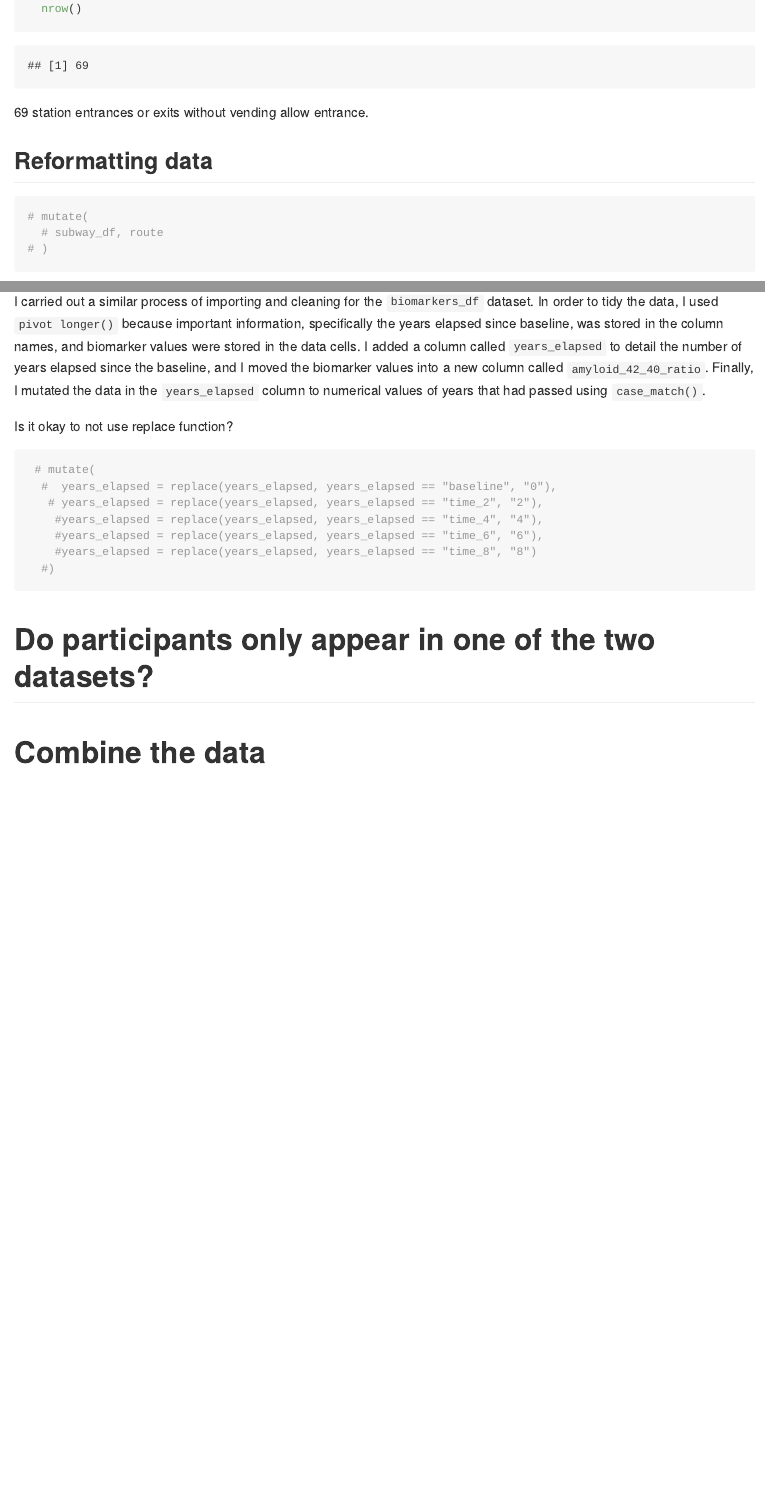
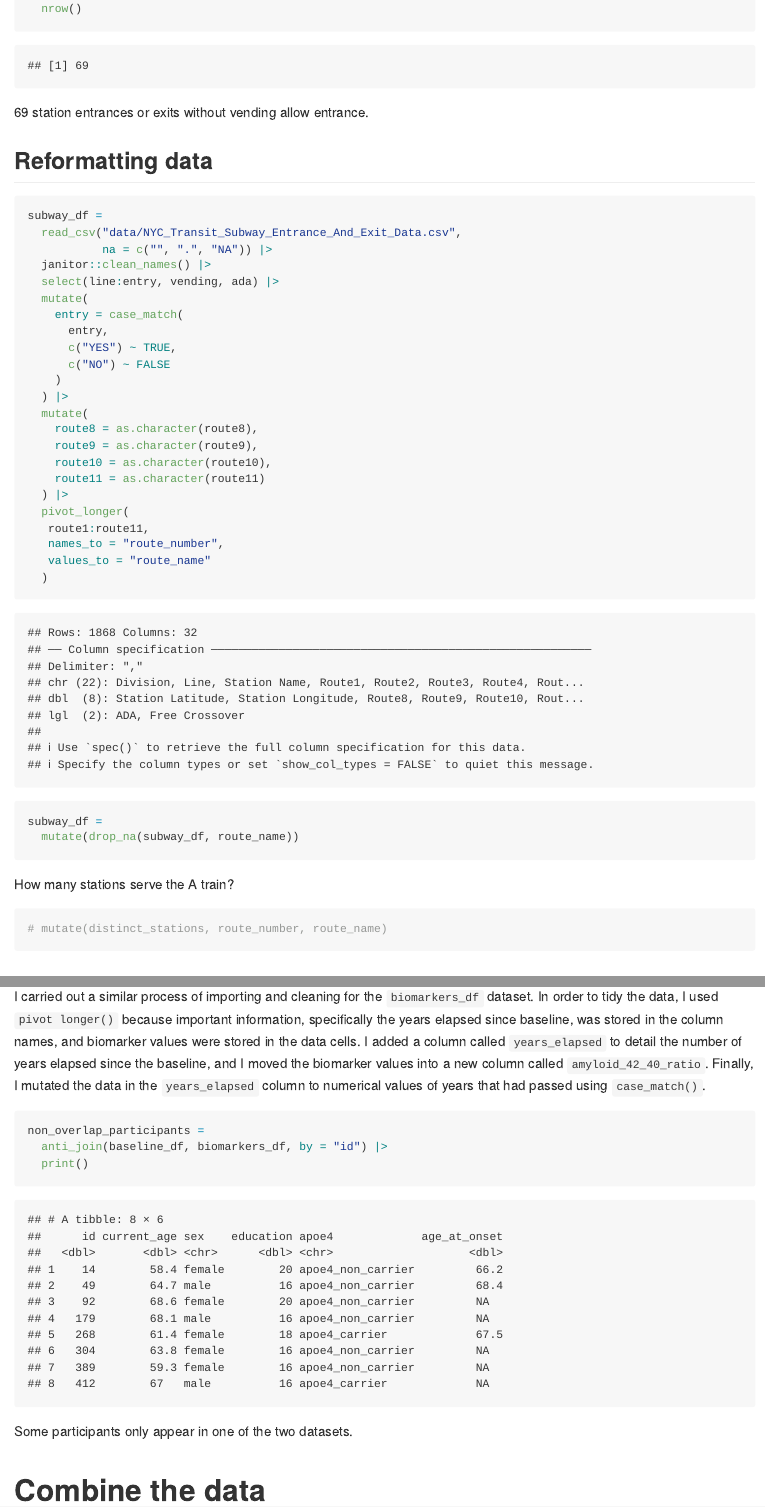
Before and after one commit to EmmaEJohnston/p8105_hw2_eej2124, an R Markdown document (p8105_hw2_eej2124.Rmd): the page in a window 1100 px wide, from 2360 px down before the commit and from 1950 px down after it, so that both start at the same text, and a second part further down, joined at a grey line. The pictures show the output file p8105_hw2_eej2124.md that the author committed with the source, drawn offline in the style of GitHub; long lines of code are wrapped.

Commit message:
finishing up problem 1, anti_join in problem 3

````diff
--- a/p8105_hw2_eej2124.Rmd
+++ b/p8105_hw2_eej2124.Rmd
@@ -70,11 +59,38 @@ filter(subway_df, vending == "NO", entry == "TRUE") |>
 
 ## Reformatting data
 ```{r}
-# mutate(
-  # subway_df, route
-# )
+subway_df =
+  read_csv("data/NYC_Transit_Subway_Entrance_And_Exit_Data.csv",
+           na = c("", ".", "NA")) |>
+  janitor::clean_names() |>
+  select(line:entry, vending, ada) |>
+  mutate(
+    entry = case_match(
+      entry,
+      c("YES") ~ TRUE,
+      c("NO") ~ FALSE
+    )
+  ) |>
+  mutate(
+    route8 = as.character(route8),
+    route9 = as.character(route9),
+    route10 = as.character(route10),
+    route11 = as.character(route11)
+  ) |>
+  pivot_longer(
+   route1:route11,
+   names_to = "route_number",
+   values_to = "route_name"
+  )
+
+subway_df =
+  mutate(drop_na(subway_df, route_name))
 ```
 
+How many stations serve the A train?
+```{r}
+# mutate(distinct_stations, route_number, route_name)
+```
 
 # Problem 2
 
@@ -212,17 +237,14 @@ biomarkers_df =
 I carried out a similar process of importing and cleaning for the `biomarkers_df` dataset.
 In order to tidy the data, I used `pivot longer()` because important information, specifically the years elapsed since baseline, was stored in the column names, and biomarker values were stored in the data cells. I added a column called `years_elapsed` to detail the number of years elapsed since the baseline, and I moved the biomarker values into a new column called `amyloid_42_40_ratio`. Finally, I mutated the data in the `years_elapsed` column to numerical values of years that had passed using `case_match()`.
 
-Is it okay to not use replace function?
 ```{r}
- # mutate(
-  #  years_elapsed = replace(years_elapsed, years_elapsed == "baseline", "0"),
-   # years_elapsed = replace(years_elapsed, years_elapsed == "time_2", "2"),
-    #years_elapsed = replace(years_elapsed, years_elapsed == "time_4", "4"),
-    #years_elapsed = replace(years_elapsed, years_elapsed == "time_6", "6"),
-    #years_elapsed = replace(years_elapsed, years_elapsed == "time_8", "8")
-  #)
+non_overlap_participants =
+  anti_join(baseline_df, biomarkers_df, by = "id") |>
+  print()
 ```
-
-# Do participants only appear in one of the two datasets?
+Some participants only appear in one of the two datasets.
 
 # Combine the data
+```{r}
+
+```
````
Also changed, not shown: p8105_hw2_eej2124.md, p8105_hw2_eej2124.Rmd (30 more changed lines).
